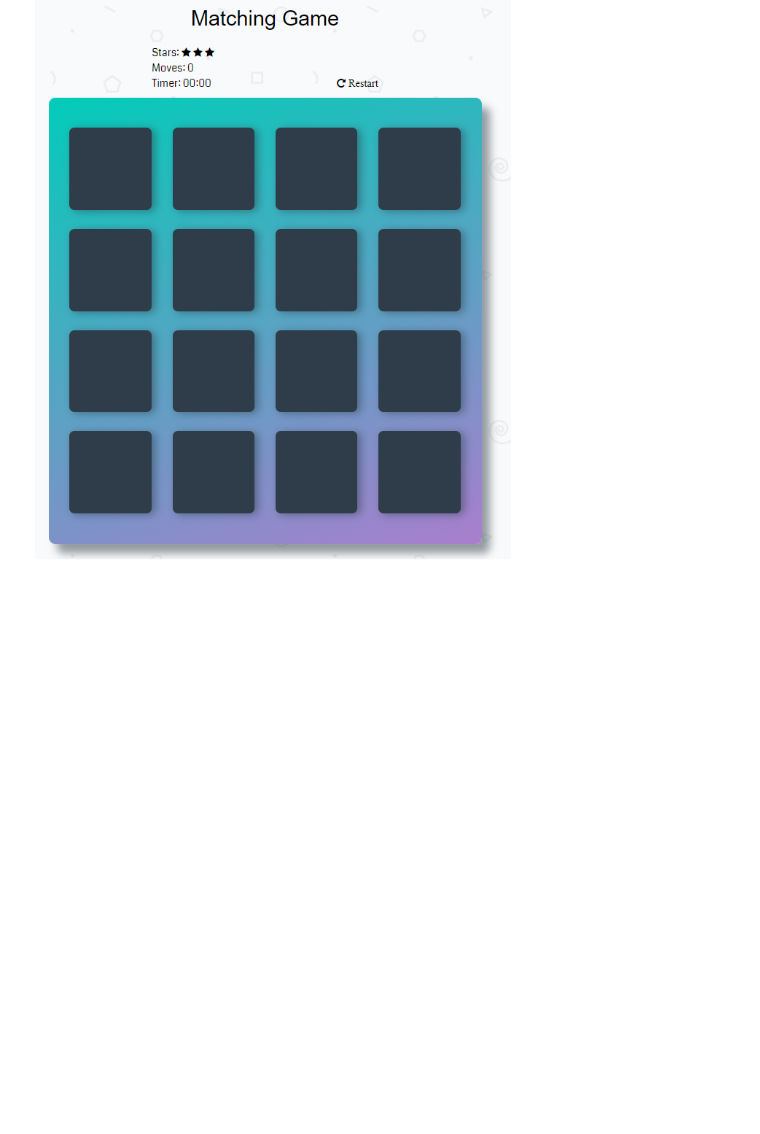
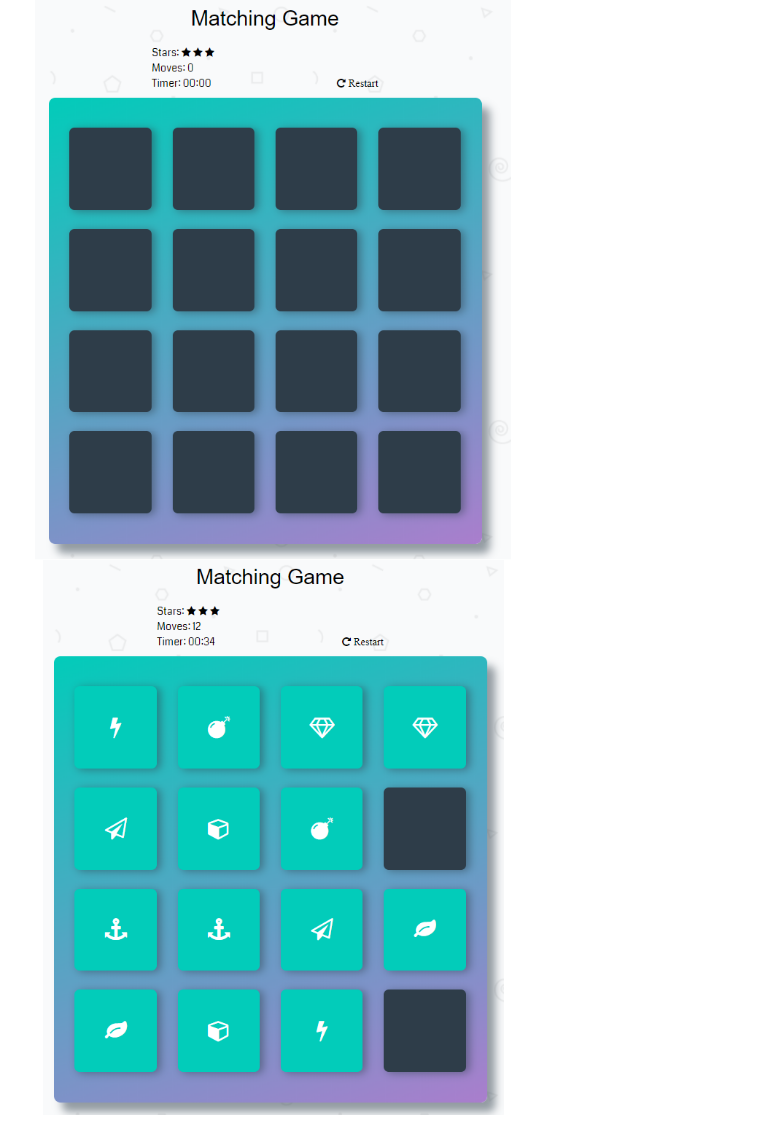
Before and after one commit to riddhik84/memory-game-web-app, a Markdown page: README.md, the part around the change. Rendered like a GitHub page; pictures changed too: img/play.png (added); blank space fills up the shorter version.

```diff
--- a/README.md
+++ b/README.md
@@ -15,3 +15,4 @@ Each turn:
 ### Screenshots
 
 <img src="img/game.png" width="70%" />
+<img src="img/play.png" width="70%" />
```
Also changed, not shown: 1 other file.
